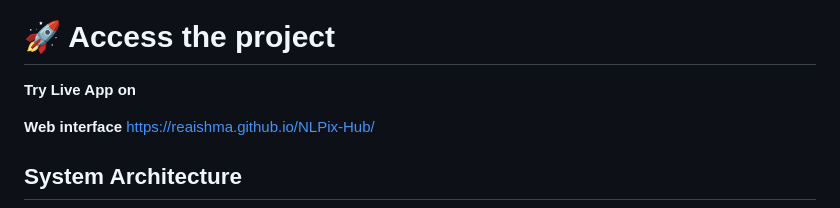
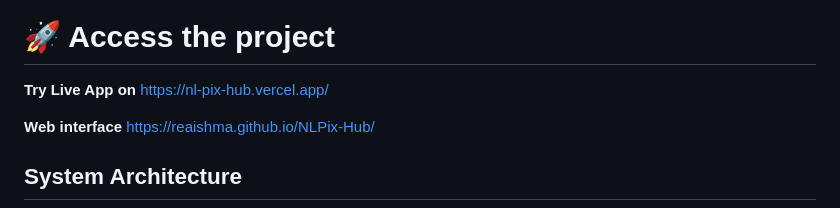
Before and after one commit to Reaishma/NLPix-Hub, a Markdown page: Readme.md, the part around the change. Rendered like a GitHub page.

```diff
--- a/Readme.md
+++ b/Readme.md
@@ -8,7 +8,7 @@ This is a comprehensive Natural Language Processing (NLP) platform that provides
 
 # 🚀 Access the project
 
-**Try Live App on**
+**Try Live App on**  https://nl-pix-hub.vercel.app/
 
 
 **Web interface** https://reaishma.github.io/NLPix-Hub/
```
